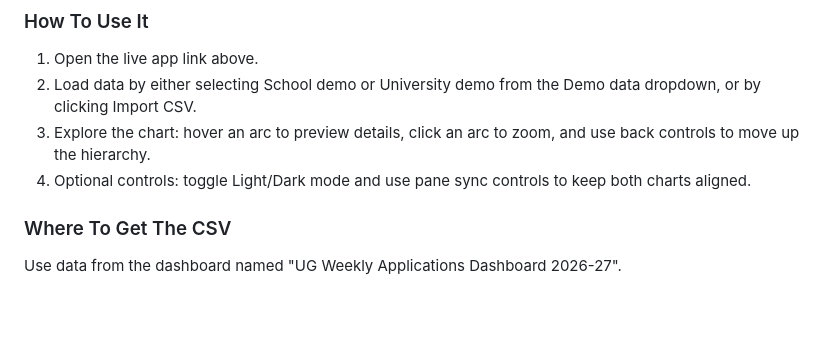
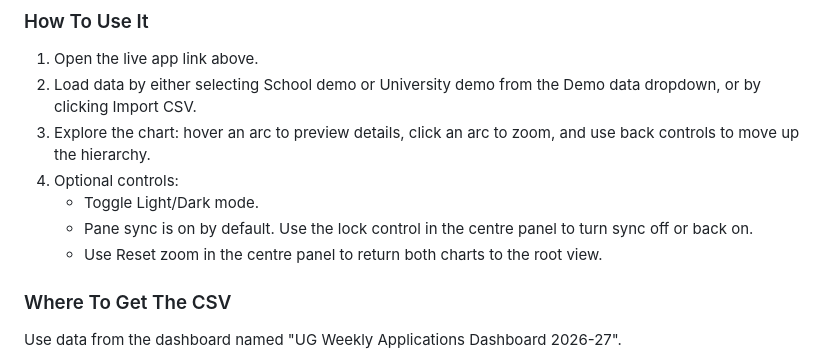
Before and after one commit to drdukegledhill/AppsAndFirmsViewer, a Markdown page: README.md, the part around the change. GitHub-like rendering; blank space fills up the shorter version.

Commit message:
Document default sync and reset zoom controls

```diff
--- a/README.md
+++ b/README.md
@@ -27,7 +27,10 @@ Live app: https://drduke.uk/AppsAndFirmsViewer
 1. Open the live app link above.
 2. Load data by either selecting School demo or University demo from the Demo data dropdown, or by clicking Import CSV.
 3. Explore the chart: hover an arc to preview details, click an arc to zoom, and use back controls to move up the hierarchy.
-4. Optional controls: toggle Light/Dark mode and use pane sync controls to keep both charts aligned.
+4. Optional controls:
+	- Toggle Light/Dark mode.
+	- Pane sync is on by default. Use the lock control in the centre panel to turn sync off or back on.
+	- Use Reset zoom in the centre panel to return both charts to the root view.
 
 ### Where To Get The CSV
 
```
